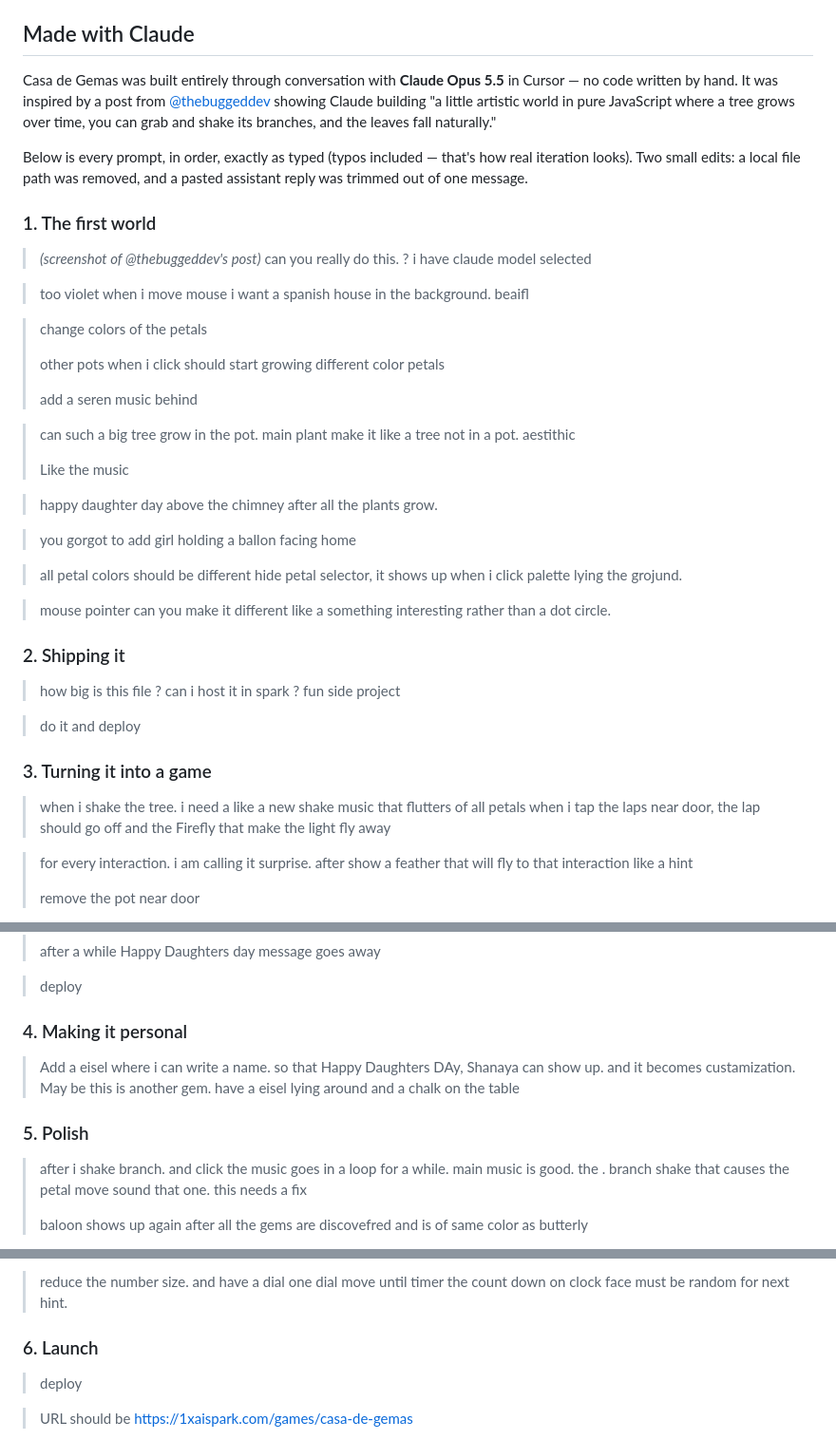
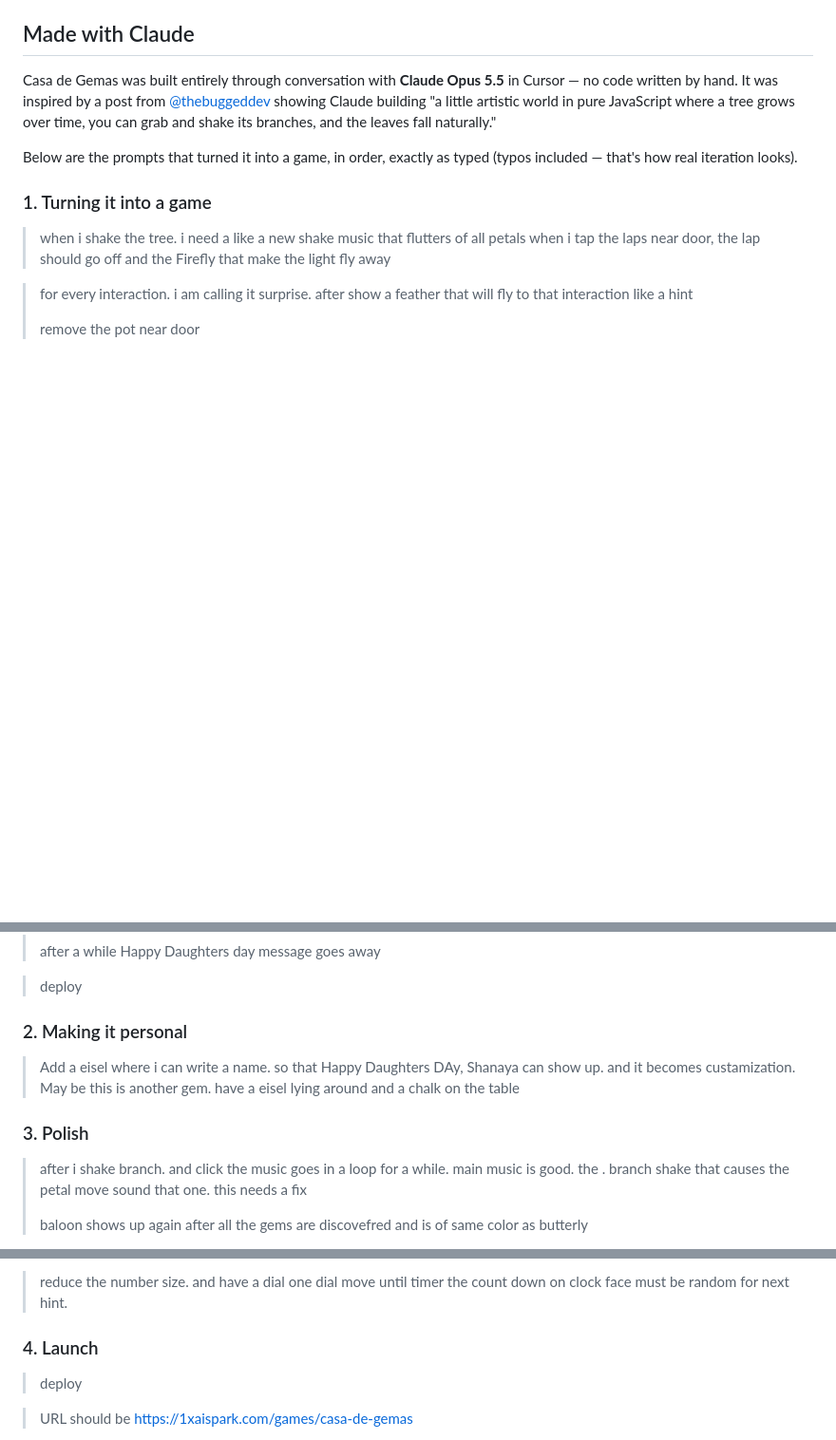
Before and after one commit to deepujain/casadegema, a Markdown page: README.md, 3 parts joined by grey strips. Shown at 95% size. GitHub-like rendering; blank space fills up the shorter version.

Commit message:
Trim the prompt log to the game-building prompts

```diff
--- a/README.md
+++ b/README.md
@@ -68,41 +68,9 @@ See [`SKILL.md`](SKILL.md) for an architecture guide aimed at people (and coding
 
 Casa de Gemas was built entirely through conversation with **Claude Opus 5.5** in Cursor — no code written by hand. It was inspired by a post from [@thebuggeddev](https://x.com/thebuggeddev) showing Claude building "a little artistic world in pure JavaScript where a tree grows over time, you can grab and shake its branches, and the leaves fall naturally."
 
-Below is every prompt, in order, exactly as typed (typos included — that's how real iteration looks). Two small edits: a local file path was removed, and a pasted assistant reply was trimmed out of one message.
+Below are the prompts that turned it into a game, in order, exactly as typed (typos included — that's how real iteration looks).
 
-### 1. The first world
-
-> *(screenshot of @thebuggeddev's post)* can you really do this. ? i have claude model selected
-
-> too violet when i move mouse
-> i want a spanish house in the background. beaifl
-
-> change colors of the petals
->
-> other pots when i click should start growing different color petals
->
-> add a seren music behind
-
-> can such a big tree grow in the pot. main plant make it like a tree not in a pot. aestithic
->
-> Like the music
-
-> happy daughter day above the chimney after all the plants grow.
-
-> you gorgot to add girl holding a ballon facing home
-
-> all petal colors should be different
-> hide petal selector, it shows up when i click palette lying the grojund.
-
-> mouse pointer can you make it different like a something interesting rather than a dot circle.
-
-### 2. Shipping it
-
-> how big is this file ? can i host it in spark ? fun side project
-
-> do it and deploy
-
-### 3. Turning it into a game
+### 1. Turning it into a game
 
 > when i shake the tree. i need a like a new shake music that flutters of all petals
 > when i tap the laps near door, the lap should go off and the Firefly that make the light fly away
@@ -153,11 +121,11 @@ Below is every prompt, in order, exactly as typed (typos included — that's how
 
 > deploy
 
-### 4. Making it personal
+### 2. Making it personal
 
 > Add a eisel where i can write a name. so that Happy Daughters DAy, Shanaya can show up. and it becomes custamization. May be this is another gem. have a eisel lying around and a chalk on the table
 
-### 5. Polish
+### 3. Polish
 
 > after i shake branch. and click the music goes in a loop for a while. main music is good. the . branch shake that causes the petal move sound that one. this needs a fix
 >
@@ -192,7 +160,7 @@ Below is every prompt, in order, exactly as typed (typos included — that's how
 > reduce the number size. and have a dial one dial move until timer
 > the count down on clock face must be random for next hint.
 
-### 6. Launch
+### 4. Launch
 
 > deploy
 
```
